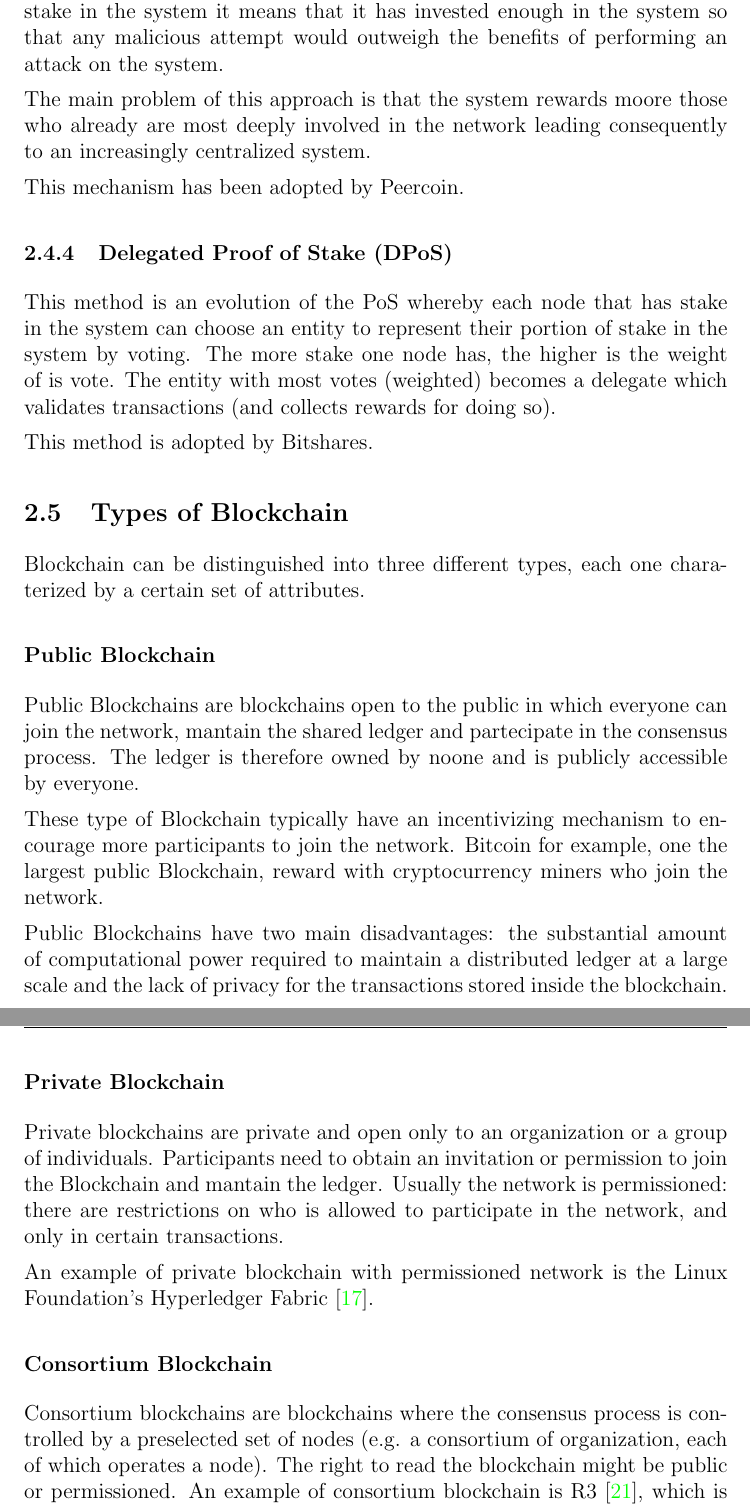
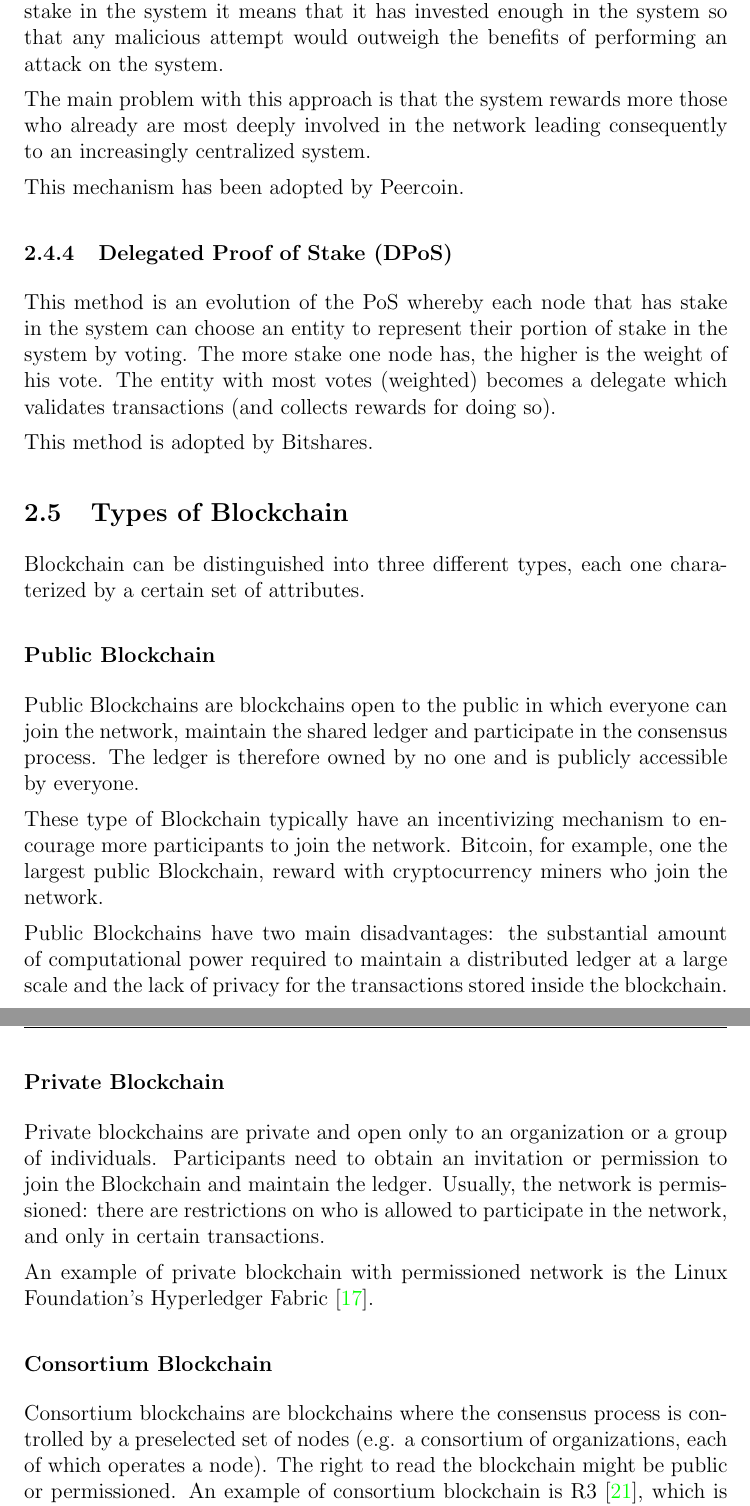
Before and after one commit to Telemaco019/Unibs-acc-thesis, a LaTeX document (main.tex, which reads blockchain-introduction.tex): two parts of pages 19 and 20 of 59, joined at a grey line, cut so that both start at the same text. Compiled offline with pdfLaTeX.

Commit message:
Reviewed chapter 2

```diff
--- a/blockchain-introduction.tex
+++ b/blockchain-introduction.tex
@@ -207,18 +206,18 @@ the system it means that it has invested enough in the system so that any
 malicious attempt would outweigh the benefits of performing an attack on the
 system.
 
-The main problem of this approach is that the system rewards moore those who
+The main problem with this approach is that the system rewards more those who
 already are most deeply involved in the network leading consequently to an
 increasingly centralized system.
 
 This mechanism has been adopted by Peercoin.
 
-\subsubsection{Delegated Proof of Stake (DPoS)}
-This method is an evolution of the PoS whereby each node that has stake in the
-system can choose an entity to represent their portion of stake in the system
-by voting. The more stake one node has, the higher is the weight of is vote.
-The entity with most votes (weighted) becomes a delegate which validates transactions
-(and collects rewards for doing so).
+\subsubsection{Delegated Proof of Stake (DPoS)} This method is an evolution of
+the PoS whereby each node that has stake in the system can choose an entity to
+represent their portion of stake in the system by voting. The more stake one
+node has, the higher is the weight of his vote. The entity with most votes
+(weighted) becomes a delegate which validates transactions (and collects rewards
+for doing so).
 % What if the delegate is incorrect? The nodes stop voting it and change delegate
 
 This method is adopted by Bitshares.
@@ -228,29 +227,28 @@ Blockchain can be distinguished into three different types, each one charaterize
 by a certain set of attributes.
 \subsubsection*{Public Blockchain}
 Public Blockchains are blockchains open to the public in which everyone can join
-the network, mantain the shared ledger and partecipate in the consensus process.
-The ledger is therefore owned by noone and is publicly accessible by everyone.
+the network, maintain the shared ledger and participate in the consensus process.
+The ledger is therefore owned by no one and is publicly accessible by everyone.
 
 These type of Blockchain typically have an incentivizing mechanism to encourage
-more participants to join the network. Bitcoin for example, one the largest public
+more participants to join the network. Bitcoin, for example, one the largest public
 Blockchain, reward with cryptocurrency miners who join the network.
 
 Public Blockchains have two main disadvantages: the substantial amount of
 computational power required to maintain a distributed ledger at a large scale
 and the lack of privacy for the transactions stored inside the blockchain.
 
-\subsubsection*{Private Blockchain}
-Private blockchains are private and open only to an organization or a group of
-individuals. Participants need to obtain an invitation or permission to join the
-Blockchain and mantain the ledger.
-Usually the network is permissioned: there are restrictions on who
-is allowed to participate in the network, and only in certain transactions.
+\subsubsection*{Private Blockchain} Private blockchains are private and open
+only to an organization or a group of individuals. Participants need to obtain
+an invitation or permission to join the Blockchain and maintain the ledger.
+Usually, the network is permissioned: there are restrictions on who is allowed to
+participate in the network, and only in certain transactions.
 
 An example of private blockchain with permissioned network is the Linux
 Foundation's Hyperledger Fabric \cite{hyperledger-fabric}.
 
 \subsubsection*{Consortium Blockchain}
 Consortium blockchains are blockchains where the consensus process is controlled
-by a preselected set of nodes (e.g. a consortium of organization, each of which
+by a preselected set of nodes (e.g. a consortium of organizations, each of which
 operates a node). The right to read the blockchain might be public or permissioned.
 An example of consortium blockchain is R3 \cite{R3}, which is based on the platform Corda.
```
Also changed, not shown: main.pdf, blockchain-introduction.tex (73 more changed lines).
